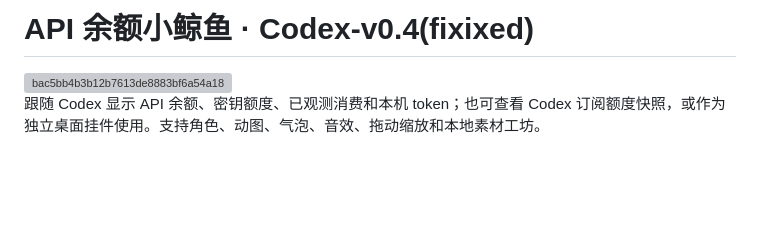
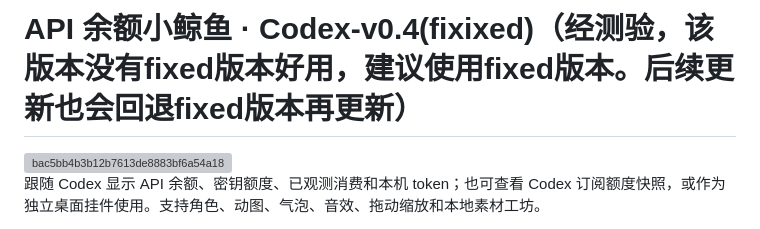
Before and after one commit to Yang-huai406/Codex-Whale-Public, a Markdown page: README.md, the part around the change. Rendered like a GitHub page; blank space fills up the shorter version; grey boxes are pictures that could not be loaded.

```diff
--- a/README.md
+++ b/README.md
@@ -1,4 +1,4 @@
-# API 余额小鲸鱼 · Codex-v0.4(fixixed)
+# API 余额小鲸鱼 · Codex-v0.4(fixixed)（经测验，该版本没有fixed版本好用，建议使用fixed版本。后续更新也会回退fixed版本再更新）
 <img width="2048" height="1080" alt="bac5bb4b3b12b7613de8883bf6a54a18" src="https://github.com/user-attachments/assets/809ec643-07eb-4aa8-af4d-5a7c0f08b0a0" />
 
 跟随 Codex 显示 API 余额、密钥额度、已观测消费和本机 token；也可查看 Codex 订阅额度快照，或作为独立桌面挂件使用。支持角色、动图、气泡、音效、拖动缩放和本地素材工坊。
```
